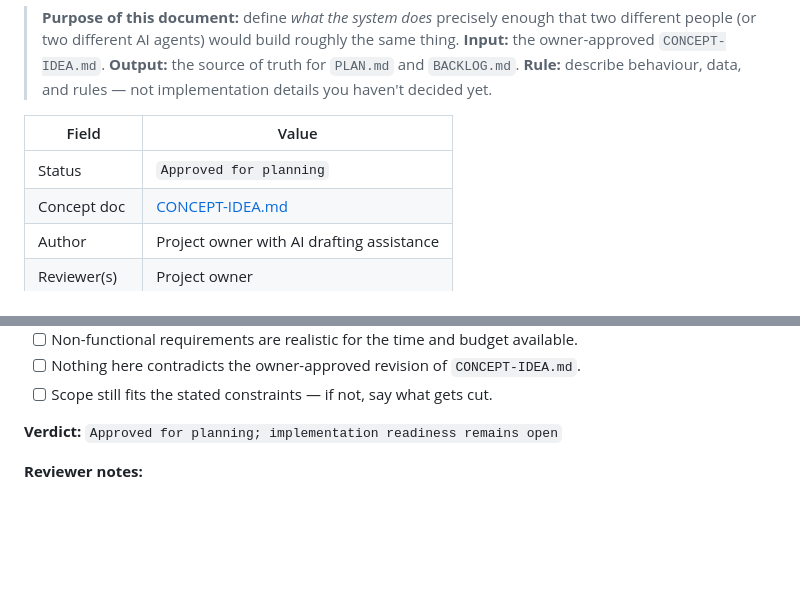
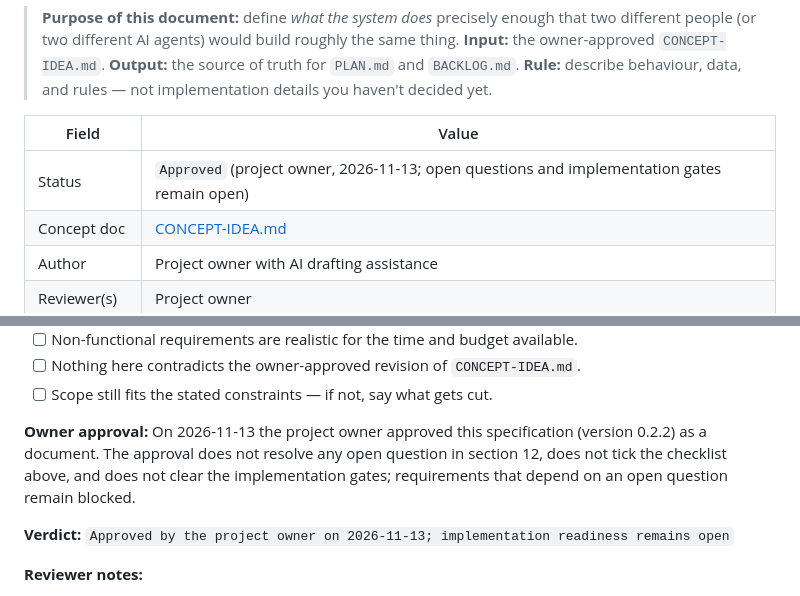
Before and after one commit to andrewmiaao/SPUR-AI-Research, a Markdown page: SPECIFICATION.md, 2 parts joined by grey strips. GitHub-like rendering; blank space fills up the shorter version.

```diff
--- a/SPECIFICATION.md
+++ b/SPECIFICATION.md
@@ -8,7 +8,7 @@
 
 | Field | Value |
 | --- | --- |
-| Status | `Approved for planning` |
+| Status | `Approved` (project owner, 2026-11-13; open questions and implementation gates remain open) |
 | Concept doc | [CONCEPT-IDEA.md](./CONCEPT-IDEA.md) |
 | Author | Project owner with AI drafting assistance |
 | Reviewer(s) | Project owner |
@@ -403,7 +403,9 @@ The project does not build or redesign the existing Squarespace website. The ope
 - [ ] Nothing here contradicts the owner-approved revision of `CONCEPT-IDEA.md`.
 - [ ] Scope still fits the stated constraints — if not, say what gets cut.
 
-**Verdict:** `Approved for planning; implementation readiness remains open`
+**Owner approval:** On 2026-11-13 the project owner approved this specification (version 0.2.2) as a document. The approval does not resolve any open question in section 12, does not tick the checklist above, and does not clear the implementation gates; requirements that depend on an open question remain blocked.
+
+**Verdict:** `Approved by the project owner on 2026-11-13; implementation readiness remains open`
 
 **Reviewer notes:**
 
```
Also changed, not shown: BACKLOG.md (+1 -1 lines), PLAN.md (+6 -6 lines).
